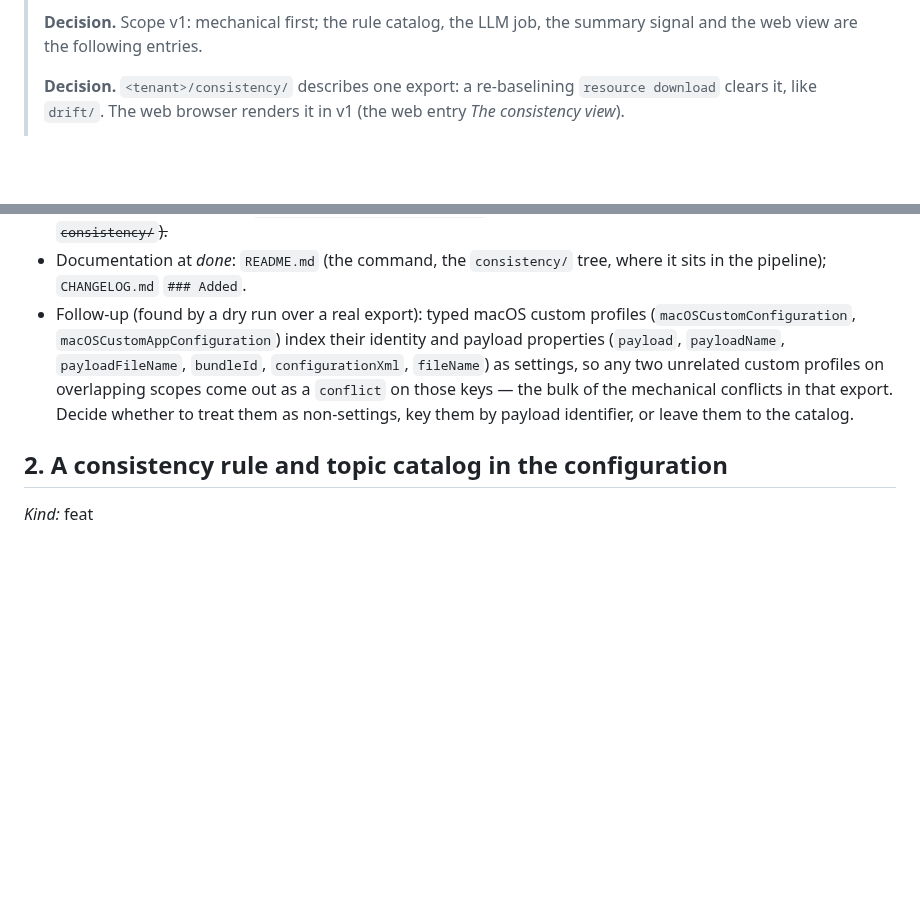
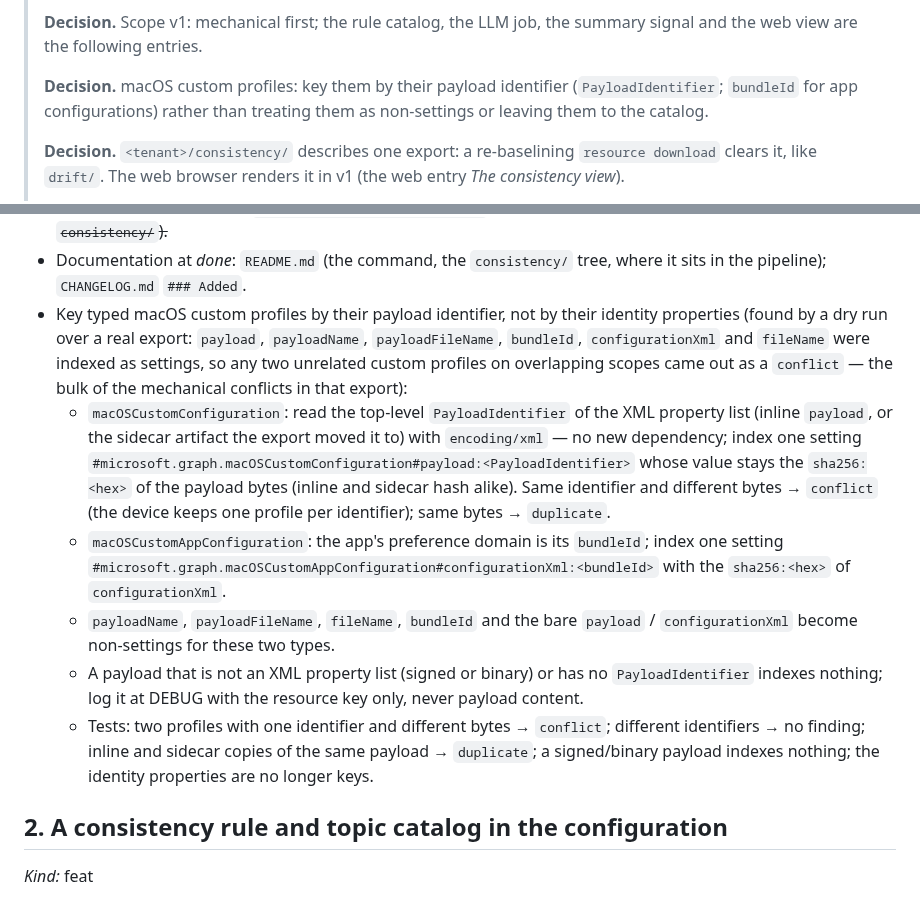
Before and after one commit to Schumann-IT/azure-resource-downloader, a Markdown page: go/NEXT-ITERATIONS.md, 2 parts joined by grey strips. Drawn GitHub-style; blank space fills up the shorter version.

Commit message:
docs(go): key macOS custom profiles by payload identifier
Turn the open follow-up into a plan bullet and record the decision: custom profiles are indexed by
their PayloadIdentifier (bundleId for app configurations) with the payload hash as the value.

Co-Authored-By: Claude Opus 5.5 (1M context) <noreply@anthropic.com>
Claude-Session: https://claude.ai/code/session_01Jk4vHSrbHHXwvMzQXjrGXe

```diff
--- a/go/NEXT-ITERATIONS.md
+++ b/go/NEXT-ITERATIONS.md
@@ -32,6 +32,9 @@ assignment scope, and writes the same-setting conflicts and duplicates it finds
 >
 > **Decision.** Scope v1: mechanical first; the rule catalog, the LLM job, the summary signal and the web view are
 > the following entries.
+>
+> **Decision.** macOS custom profiles: key them by their payload identifier (`PayloadIdentifier`; `bundleId` for
+> app configurations) rather than treating them as non-settings or leaving them to the catalog.
 >
 > **Decision.** `<tenant>/consistency/` describes one export: a re-baselining `resource download` clears it, like
 > `drift/`. The web browser renders it in v1 (the web entry *The consistency view*).
@@ -171,12 +174,25 @@ assignment scope, and writes the same-setting conflicts and duplicates it finds
   `cmd/resource/download_test.go` (dry run clears nothing, a real run clears only `consistency/`).~~
 - Documentation at *done*: `README.md` (the command, the `consistency/` tree, where it sits in the pipeline);
   `CHANGELOG.md` `### Added`.
-- Follow-up (found by a dry run over a real export): typed macOS custom profiles
-  (`macOSCustomConfiguration`, `macOSCustomAppConfiguration`) index their identity and payload properties
-  (`payload`, `payloadName`, `payloadFileName`, `bundleId`, `configurationXml`, `fileName`) as settings, so any two
-  unrelated custom profiles on overlapping scopes come out as a `conflict` on those keys — the bulk of the
-  mechanical conflicts in that export. Decide whether to treat them as non-settings, key them by payload
-  identifier, or leave them to the catalog.
+- Key typed macOS custom profiles by their payload identifier, not by their identity properties (found by a dry
+  run over a real export: `payload`, `payloadName`, `payloadFileName`, `bundleId`, `configurationXml` and `fileName`
+  were indexed as settings, so any two unrelated custom profiles on overlapping scopes came out as a `conflict` —
+  the bulk of the mechanical conflicts in that export):
+  - `macOSCustomConfiguration`: read the top-level `PayloadIdentifier` of the XML property list (inline `payload`,
+    or the sidecar artifact the export moved it to) with `encoding/xml` — no new dependency; index one setting
+    `#microsoft.graph.macOSCustomConfiguration#payload:<PayloadIdentifier>` whose value stays the `sha256:<hex>` of
+    the payload bytes (inline and sidecar hash alike). Same identifier and different bytes → `conflict` (the device
+    keeps one profile per identifier); same bytes → `duplicate`.
+  - `macOSCustomAppConfiguration`: the app's preference domain is its `bundleId`; index one setting
+    `#microsoft.graph.macOSCustomAppConfiguration#configurationXml:<bundleId>` with the `sha256:<hex>` of
+    `configurationXml`.
+  - `payloadName`, `payloadFileName`, `fileName`, `bundleId` and the bare `payload` / `configurationXml` become
+    non-settings for these two types.
+  - A payload that is not an XML property list (signed or binary) or has no `PayloadIdentifier` indexes nothing;
+    log it at DEBUG with the resource key only, never payload content.
+  - Tests: two profiles with one identifier and different bytes → `conflict`; different identifiers → no finding;
+    inline and sidecar copies of the same payload → `duplicate`; a signed/binary payload indexes nothing; the
+    identity properties are no longer keys.
 
 ## 2. A consistency rule and topic catalog in the configuration
 
```
